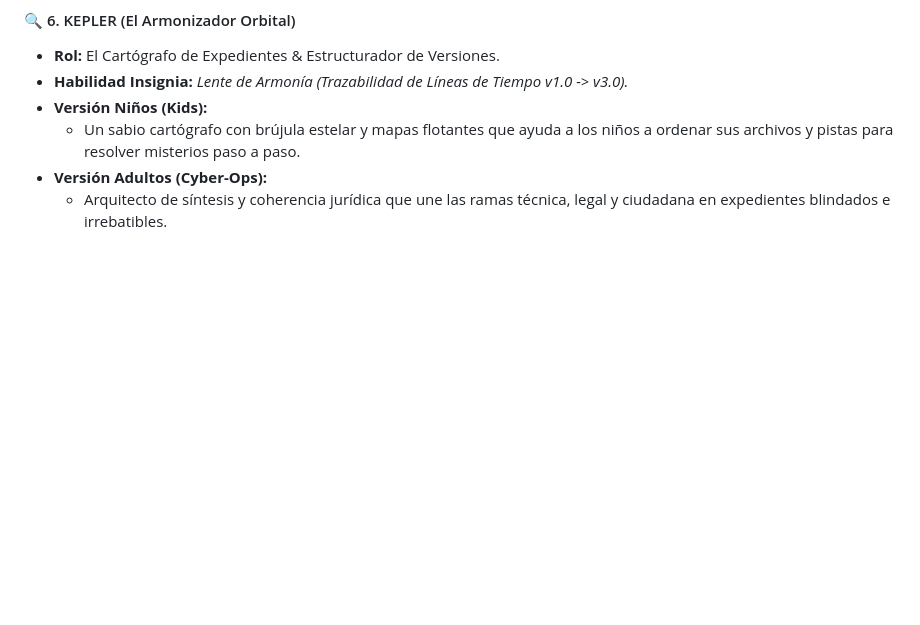
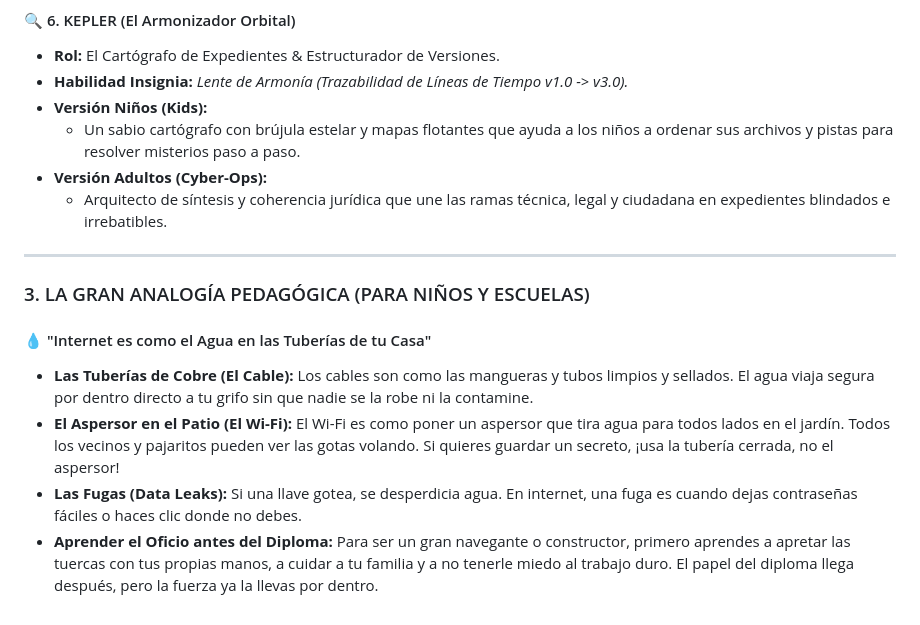
Before and after one commit to anzaca0330-pixel/AndreTaker-Educational-CyberDefense, a Markdown page: docs/CHARACTERS_DUAL_RPG_SPEC.md, the part around the change. Drawn GitHub-style; blank space fills up the shorter version.

Commit message:
docs: anadir analogia pedagogica de plomeria y redes para la edicion infantil

```diff
--- a/docs/CHARACTERS_DUAL_RPG_SPEC.md
+++ b/docs/CHARACTERS_DUAL_RPG_SPEC.md
@@ -93,3 +93,12 @@
   * Un sabio cartógrafo con brújula estelar y mapas flotantes que ayuda a los niños a ordenar sus archivos y pistas para resolver misterios paso a paso.
 * **Versión Adultos (Cyber-Ops):**
   * Arquitecto de síntesis y coherencia jurídica que une las ramas técnica, legal y ciudadana en expedientes blindados e irrebatibles.
+
+---
+
+### 3. LA GRAN ANALOGÍA PEDAGÓGICA (PARA NIÑOS Y ESCUELAS)
+#### 💧 "Internet es como el Agua en las Tuberías de tu Casa"
+* **Las Tuberías de Cobre (El Cable):** Los cables son como las mangueras y tubos limpios y sellados. El agua viaja segura por dentro directo a tu grifo sin que nadie se la robe ni la contamine.
+* **El Aspersor en el Patio (El Wi-Fi):** El Wi-Fi es como poner un aspersor que tira agua para todos lados en el jardín. Todos los vecinos y pajaritos pueden ver las gotas volando. Si quieres guardar un secreto, ¡usa la tubería cerrada, no el aspersor!
+* **Las Fugas (Data Leaks):** Si una llave gotea, se desperdicia agua. En internet, una fuga es cuando dejas contraseñas fáciles o haces clic donde no debes.
+* **Aprender el Oficio antes del Diploma:** Para ser un gran navegante o constructor, primero aprendes a apretar las tuercas con tus propias manos, a cuidar a tu familia y a no tenerle miedo al trabajo duro. El papel del diploma llega después, pero la fuerza ya la llevas por dentro.
```
